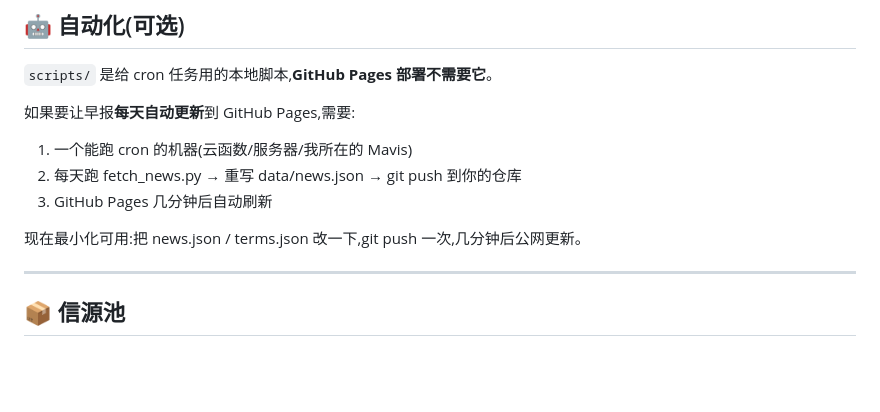
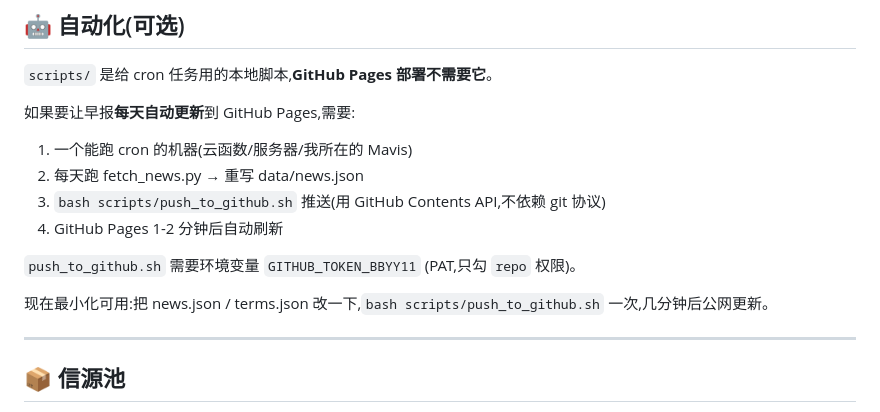
Before and after one commit to BBYY11/ai-daily, a Markdown page: README.md, the part around the change. Drawn GitHub-style; blank space fills up the shorter version.

Commit message:
ai-daily auto-update

```diff
--- a/README.md
+++ b/README.md
@@ -89,10 +89,13 @@ ai-daily/
 
 如果要让早报**每天自动更新**到 GitHub Pages,需要:
 1. 一个能跑 cron 的机器(云函数/服务器/我所在的 Mavis)
-2. 每天跑 fetch_news.py → 重写 data/news.json → git push 到你的仓库
-3. GitHub Pages 几分钟后自动刷新
+2. 每天跑 fetch_news.py → 重写 data/news.json
+3. `bash scripts/push_to_github.sh` 推送(用 GitHub Contents API,不依赖 git 协议)
+4. GitHub Pages 1-2 分钟后自动刷新
 
-现在最小化可用:把 news.json / terms.json 改一下,git push 一次,几分钟后公网更新。
+`push_to_github.sh` 需要环境变量 `GITHUB_TOKEN_BBYY11` (PAT,只勾 `repo` 权限)。
+
+现在最小化可用:把 news.json / terms.json 改一下,`bash scripts/push_to_github.sh` 一次,几分钟后公网更新。
 
 ---
 
```
